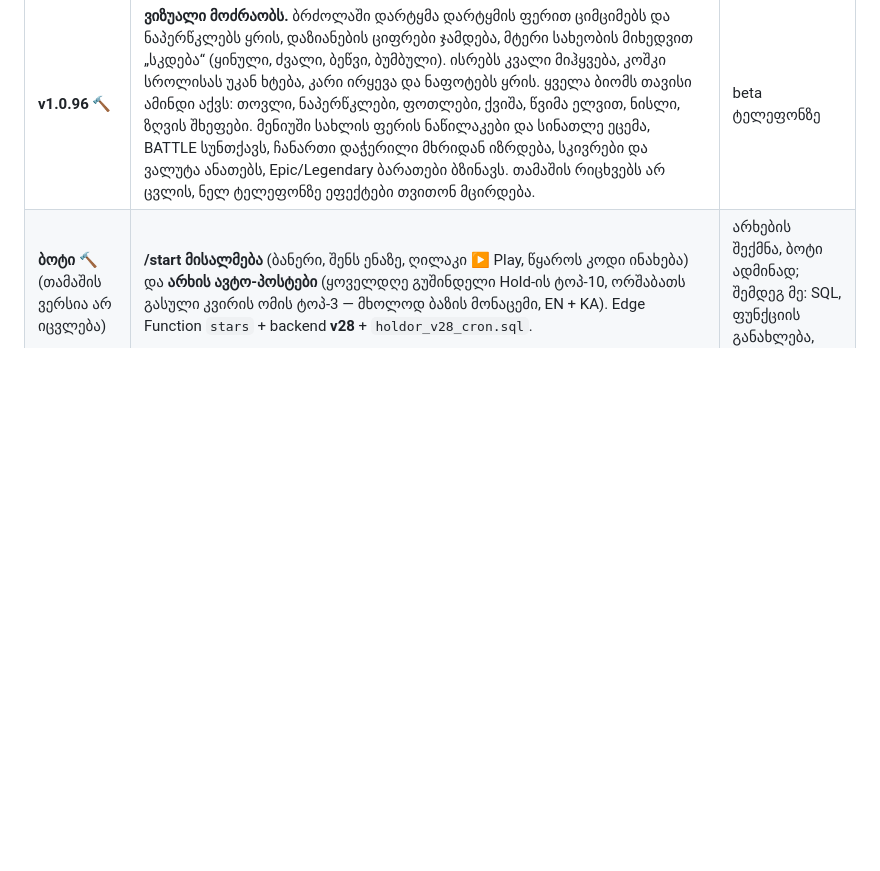
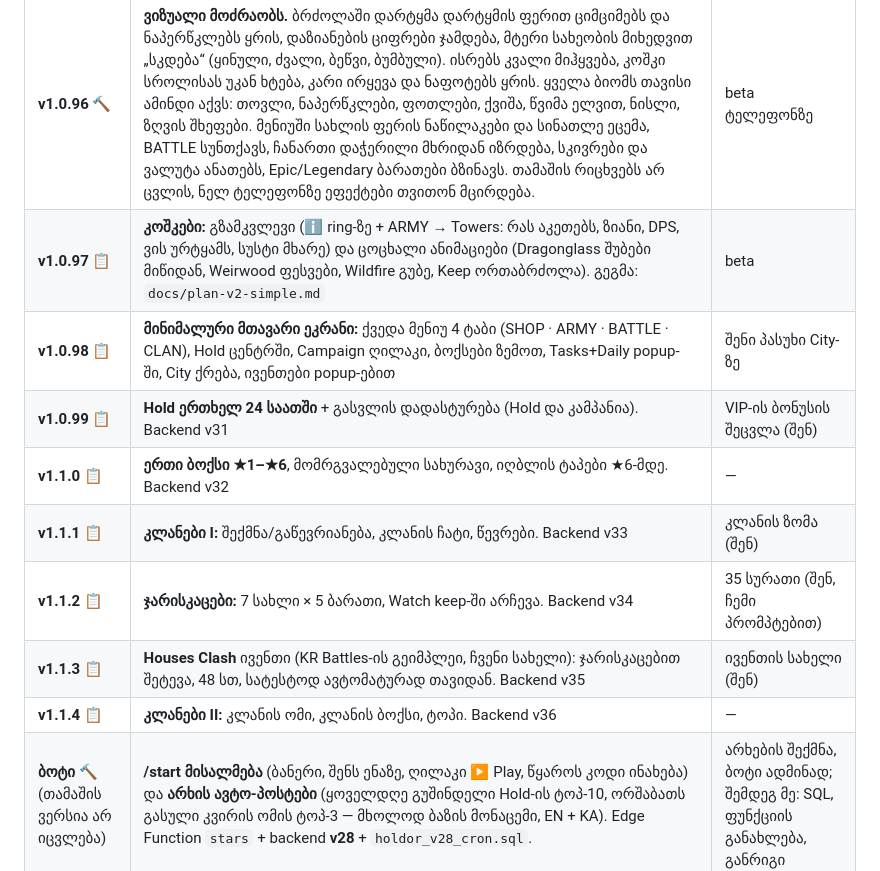
Before and after one commit to bekagnp-design/holdor, a Markdown page: docs/roadmap.md, the part around the change. Drawn GitHub-style; blank space fills up the shorter version.

```diff
--- a/docs/roadmap.md
+++ b/docs/roadmap.md
@@ -72,6 +72,14 @@ GitHub Pages-ის root (`index.html`, რასაც Telegram ხსნის
 | **v1.0.94** 🔨 | **ქვეყნების ომი იხდის**: გასული კვირის ომს ყველა, ვინც იმ კვირაში 3+ დღე ითამაშა, ერთხელ იღებს: ქვეყანა 1-ლი = 3000 🪙 + 50 💎, მე-2 = 2000 + 30, მე-3 = 1000 + 15, დანარჩენი = 300 🪙 მონაწილეობისთვის. ომის ეკრანზე ბარათი „Last week's war“ და ღილაკი 🎁 Claim. თანხები სერვერის კონფიგში (`war`) იცვლება ახალი ვერსიის გარეშე. Backend **v26**. | SQL v23–v26 release-ისას (მე) |
 | **v1.0.95** 🔨 | **კონფიდენციალურობა**: ლიდერბორდი და ქვეყნის ბარათი (ტოკენის გარეშე გამოძახებადი) აღარ აბრუნებს მოთამაშეების Telegram id-ს; ამის ნაცვლად მწკრივს აქვს `mine` (შენი სავარძელი). ძველი აპი ისევ მუშაობს. Backend **v27**. | SQL v23–v27 release-ისას (მე) |
 | **v1.0.96** 🔨 | **ვიზუალი მოძრაობს.** ბრძოლაში დარტყმა დარტყმის ფერით ციმციმებს და ნაპერწკლებს ყრის, დაზიანების ციფრები ჯამდება, მტერი სახეობის მიხედვით „სკდება“ (ყინული, ძვალი, ბეწვი, ბუმბული). ისრებს კვალი მიჰყვება, კოშკი სროლისას უკან ხტება, კარი ირყევა და ნაფოტებს ყრის. ყველა ბიომს თავისი ამინდი აქვს: თოვლი, ნაპერწკლები, ფოთლები, ქვიშა, წვიმა ელვით, ნისლი, ზღვის შხეფები. მენიუში სახლის ფერის ნაწილაკები და სინათლე ეცემა, BATTLE სუნთქავს, ჩანართი დაჭერილი მხრიდან იზრდება, სკივრები და ვალუტა ანათებს, Epic/Legendary ბარათები ბზინავს. თამაშის რიცხვებს არ ცვლის, ნელ ტელეფონზე ეფექტები თვითონ მცირდება. | beta ტელეფონზე |
+| **v1.0.97** 📋 | **კოშკები:** გზამკვლევი (ℹ ring-ზე + ARMY → Towers: რას აკეთებს, ზიანი, DPS, ვის ურტყამს, სუსტი მხარე) და ცოცხალი ანიმაციები (Dragonglass შუბები მიწიდან, Weirwood ფესვები, Wildfire გუბე, Keep ორთაბრძოლა). გეგმა: `docs/plan-v2-simple.md` | beta |
+| **v1.0.98** 📋 | **მინიმალური მთავარი ეკრანი:** ქვედა მენიუ 4 ტაბი (SHOP · ARMY · BATTLE · CLAN), Hold ცენტრში, Campaign ღილაკი, ბოქსები ზემოთ, Tasks+Daily popup-ში, City ქრება, ივენთები popup-ებით | შენი პასუხი City-ზე |
+| **v1.0.99** 📋 | **Hold ერთხელ 24 საათში** + გასვლის დადასტურება (Hold და კამპანია). Backend v31 | VIP-ის ბონუსის შეცვლა (შენ) |
+| **v1.1.0** 📋 | **ერთი ბოქსი ★1–★6**, მომრგვალებული სახურავი, იღბლის ტაპები ★6-მდე. Backend v32 | — |
+| **v1.1.1** 📋 | **კლანები I:** შექმნა/გაწევრიანება, კლანის ჩატი, წევრები. Backend v33 | კლანის ზომა (შენ) |
+| **v1.1.2** 📋 | **ჯარისკაცები:** 7 სახლი × 5 ბარათი, Watch keep-ში არჩევა. Backend v34 | 35 სურათი (შენ, ჩემი პრომპტებით) |
+| **v1.1.3** 📋 | **Houses Clash** ივენთი (KR Battles-ის გეიმპლეი, ჩვენი სახელი): ჯარისკაცებით შეტევა, 48 სთ, სატესტოდ ავტომატურად თავიდან. Backend v35 | ივენთის სახელი (შენ) |
+| **v1.1.4** 📋 | **კლანები II:** კლანის ომი, კლანის ბოქსი, ტოპი. Backend v36 | — |
 | **ბოტი** 🔨 (თამაშის ვერსია არ იცვლება) | **/start მისალმება** (ბანერი, შენს ენაზე, ღილაკი ▶ Play, წყაროს კოდი ინახება) და **არხის ავტო-პოსტები** (ყოველდღე გუშინდელი Hold-ის ტოპ-10, ორშაბათს გასული კვირის ომის ტოპ-3 — მხოლოდ ბაზის მონაცემი, EN + KA). Edge Function `stars` + backend **v28** + `holdor_v28_cron.sql`. | არხების შექმნა, ბოტი ადმინად; შემდეგ მე: SQL, ფუნქციის განახლება, განრიგი |
 | **ბოტი: შეხსენება** 🔨 | ვინც /start-ს დააჭირა და 24–72 საათში თამაში არ გახსნა, ერთ შეტყობინებას იღებს „🚪 კარი ჯერ კიდევ ღიაა“ ღილაკით ▶ Play (ერთხელ, მეტი არასოდეს; ბოტის დამბლოკავს — არასოდეს). `v_bot_starts` აჩვენებს რამდენი დაბრუნდა. Backend **v29**. შენი ნაბიჯები: `docs/todo-mr-b.md`. | „release“, შემდეგ „გაუშვი ბოტი“ |
 | **ბოტი: მოწვევის საჩუქარი** 🔨 | როცა შენი ბმულით შემოსული მეგობარი 5 ეტაპს გაივლის, ბოტი გწერს: „🎁 შენმა მეგობარმა Bob-მა პირველი ეტაპები გაიარა — საჩუქარი გელოდება: Tasks → Friends → Claim“ ღილაკით ▶ Play. ერთხელ ყოველ მეგობარზე, უკვე აღებულ საჩუქარზე — არა. Backend **v30** + `holdor_v30_cron.sql`. | „release“, შემდეგ „გაუშვი ბოტი“ |
```
Also changed, not shown: docs/plan-v2-simple.md (added, +137 -0 lines).
